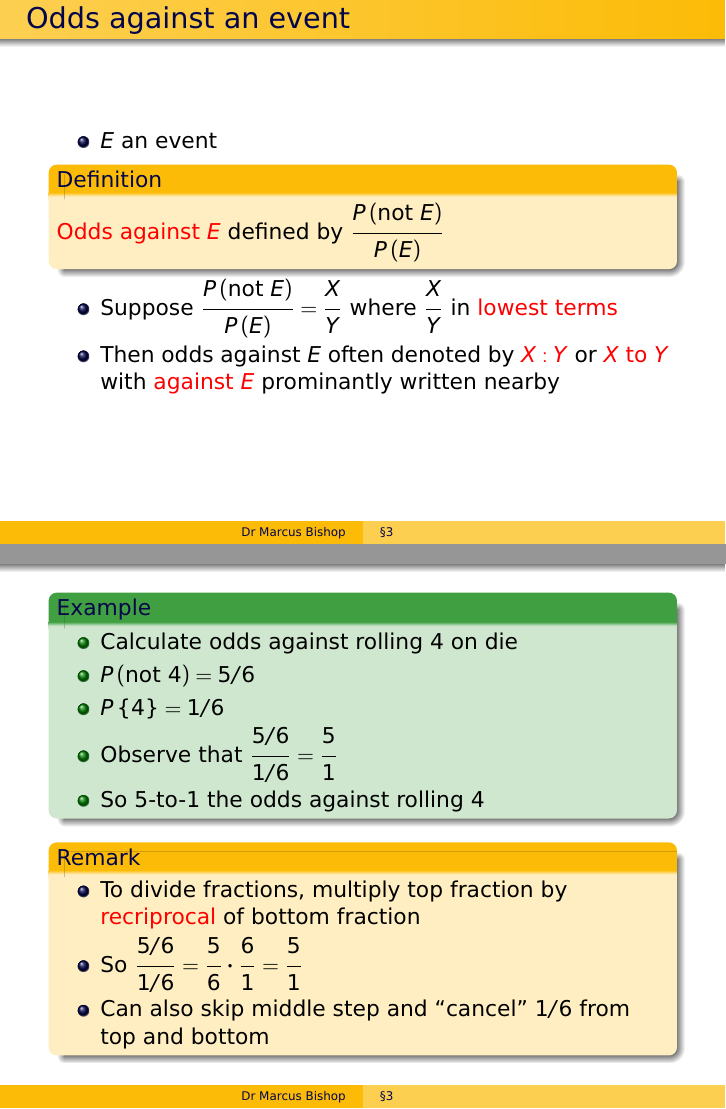
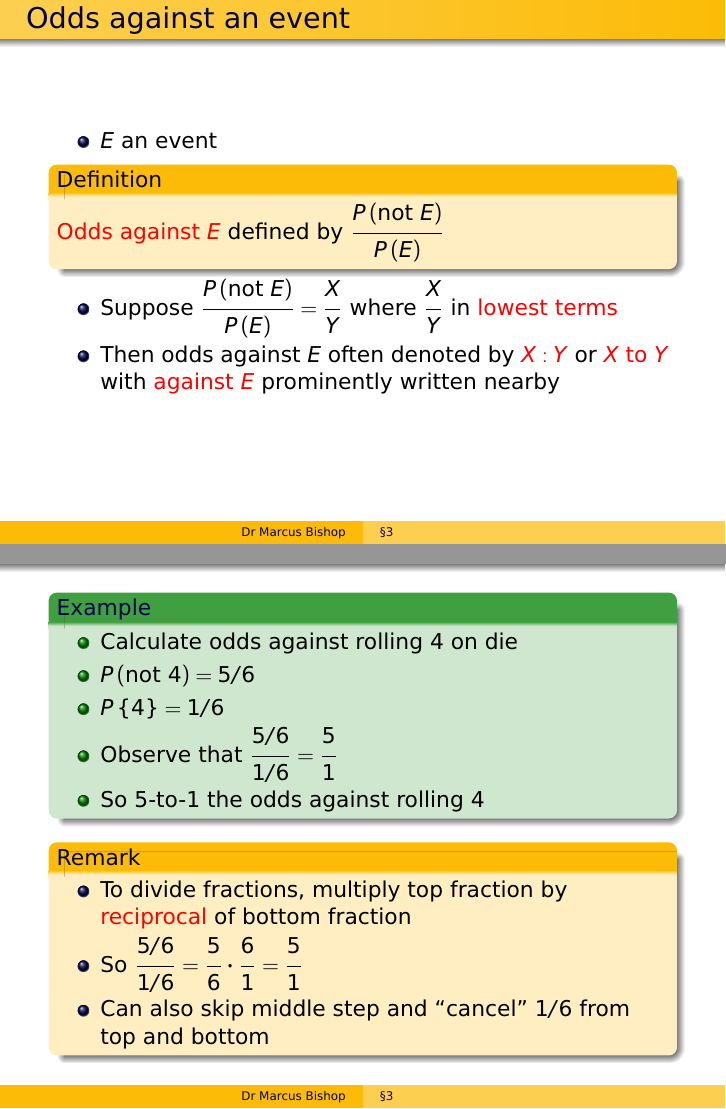
Before and after one commit to marcusjbishop/104, LaTeX slides (3.tex): pages 3 and 4 of 7, joined at a grey line. Compiled offline with pdfLaTeX.

Commit message:
ran ispell

```diff
--- a/3.tex
+++ b/3.tex
@@ -53,7 +53,7 @@ $\frac{P\left(\text{not $E$}\right)}{P\left(E\right)}$
 $\frac{P\left(\text{not $E$}\right)}{P\left(E\right)}
 =\frac{X}{Y}$ where $\frac{X}{Y}$ in \alert{lowest terms}
 \item Then odds against $E$ often denoted by \alert{$X:Y$} or \alert{$X$ to $Y$}
-with \alert{against $E$} prominantly written nearby
+with \alert{against $E$} prominently written nearby
 \end{itemize}
 \end{frame}
 
@@ -70,7 +70,7 @@ with \alert{against $E$} prominantly written nearby
 \begin{remark}
 \begin{itemize}
 \item To divide fractions, multiply top fraction
-by \alert{recriprocal} of bottom fraction
+by \alert{reciprocal} of bottom fraction
 \item So
 $\frac{5/6}{1/6}
 \only<+->{=\frac{5}{6}\cdot\frac{6}{1}}\only<+->{=\frac{5}{1}}$
```
Also changed, not shown: 2.tex (+1 -1 lines), 3.tex (2 more changed lines).
